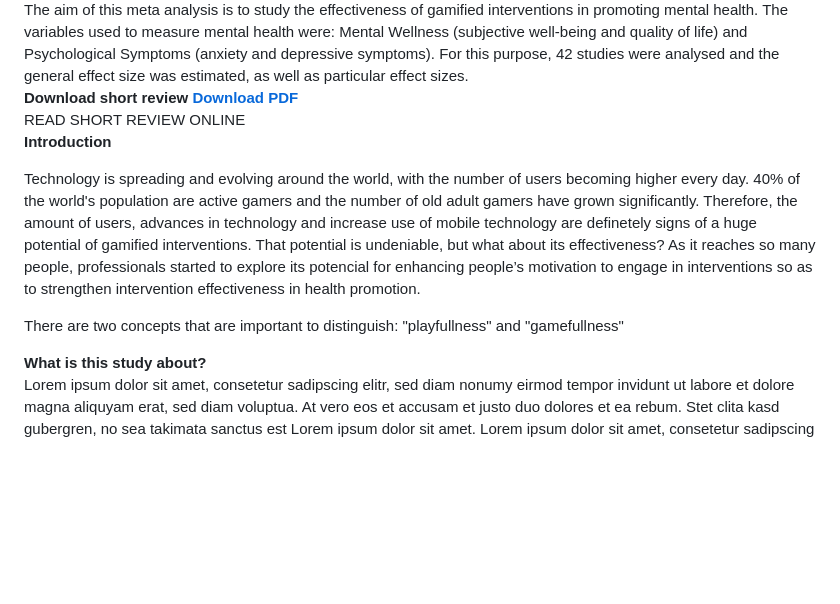
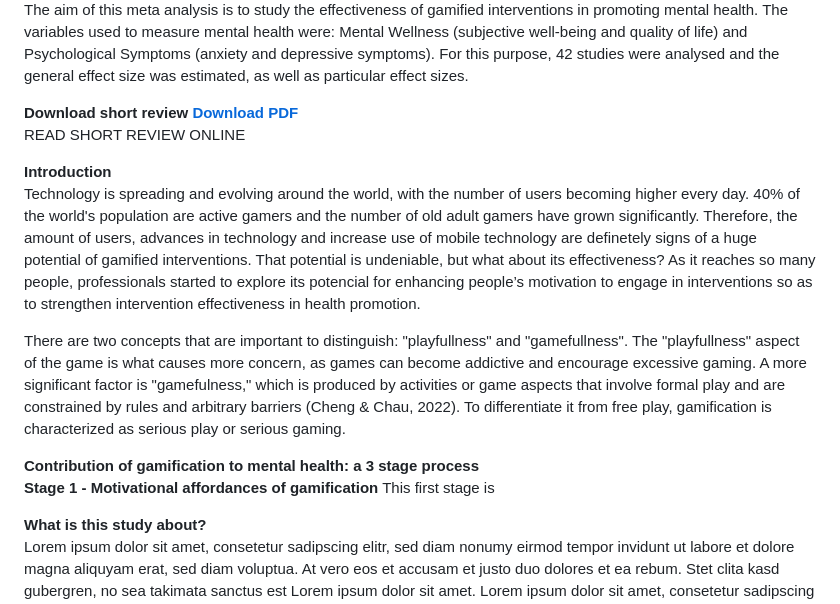
Before and after one commit to jorziob/jorziob.github.io, a Markdown page: index.md, the part around the change. Drawn GitHub-style; blank space fills up the shorter version.

```diff
--- a/index.md
+++ b/index.md
@@ -112,7 +112,7 @@ img {
 <div class="titleText">
 The aim of this meta analysis is to study the effectiveness of gamified interventions in promoting mental health. The variables used to measure mental health were: Mental Wellness (subjective well-being and quality of life) and Psychological Symptoms (anxiety and depressive symptoms). For this purpose, 42 studies were analysed and the general effect size was estimated, as well as particular effect sizes.
 
-
+   <p> </p>
 
   </div>
 </div>
@@ -159,16 +159,23 @@ The aim of this meta analysis is to study the effectiveness of gamified interven
 <div class="sectionTextBox">
 <div class="sectionText">
 
-
+   <p> </p>
+   <p> </p>
+   <p> </p>
   <b>Introduction</b>
 
 </div>
 <div class="sectionText">
 Technology is spreading and evolving around the world, with the number of users becoming higher every day. 40% of the world's population are active gamers and the number of old adult gamers have grown significantly. Therefore, the amount of users, advances in technology and increase use of mobile technology are definetely signs of a huge potential of gamified interventions. That potential is undeniable, but what about its effectiveness?
   As it reaches so many people, professionals started to explore its potencial for enhancing people’s motivation to engage in interventions so as to strengthen intervention effectiveness in health promotion.
+  <p> </p>
+<p> There are two concepts that are important to distinguish: "playfullness" and "gamefullness". The "playfullness" aspect of the game is what causes more concern, as games can become addictive and encourage excessive gaming. A more significant factor is "gamefulness," which is produced by activities or game aspects that involve formal play and are constrained by rules and arbitrary barriers (Cheng & Chau, 2022). To differentiate it from free play, gamification is characterized as serious play or serious gaming.</p>
+   <p> </p>
+  <b>Contribution of gamification to mental health: a 3 stage process</b>
 
-<p></p>
-<p> There are two concepts that are important to distinguish: "playfullness" and "gamefullness"   </p>
+  <b>Stage 1 - Motivational affordances of gamification</b>
+  This first stage is
+
 </div>
 </div>
 
```
